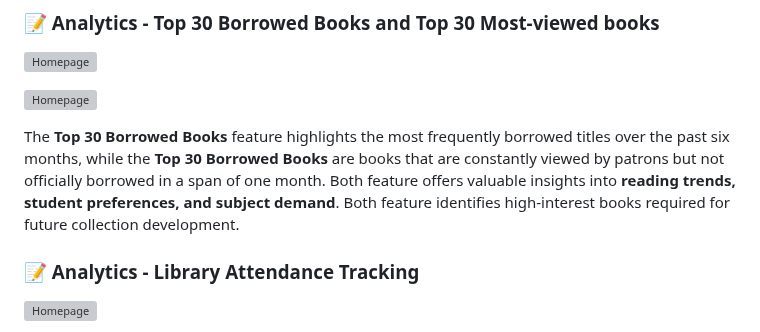
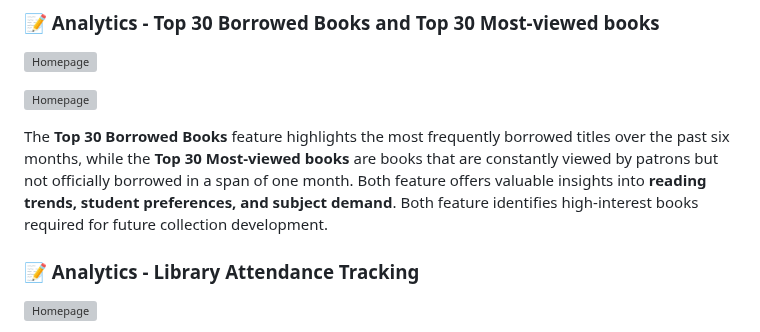
Before and after one commit to dtr-kalfer/burauenbiblio, a Markdown page: README.md, the part around the change. Rendered like a GitHub page; grey boxes are pictures that could not be loaded.

Commit message:
docs: update README.md typo

```diff
--- a/README.md
+++ b/README.md
@@ -63,7 +63,7 @@ This data gathering feature allows library staff to log and monitor book usage i
 
 ![Homepage](./readme_assets/sample_viewed.webp "BurauenBiblio Homepage")
 
-The **Top 30 Borrowed Books** feature highlights the most frequently borrowed titles over the past six months, while the **Top 30 Borrowed Books** are books that are constantly viewed by patrons but not officially borrowed in a span of one month.  Both feature offers valuable insights into **reading trends, student preferences, and subject demand**. Both feature identifies high-interest books required for future collection development.
+The **Top 30 Borrowed Books** feature highlights the most frequently borrowed titles over the past six months, while the **Top 30 Most-viewed books** are books that are constantly viewed by patrons but not officially borrowed in a span of one month.  Both feature offers valuable insights into **reading trends, student preferences, and subject demand**. Both feature identifies high-interest books required for future collection development.
 
 ### 📝 Analytics - Library Attendance Tracking
 
```
